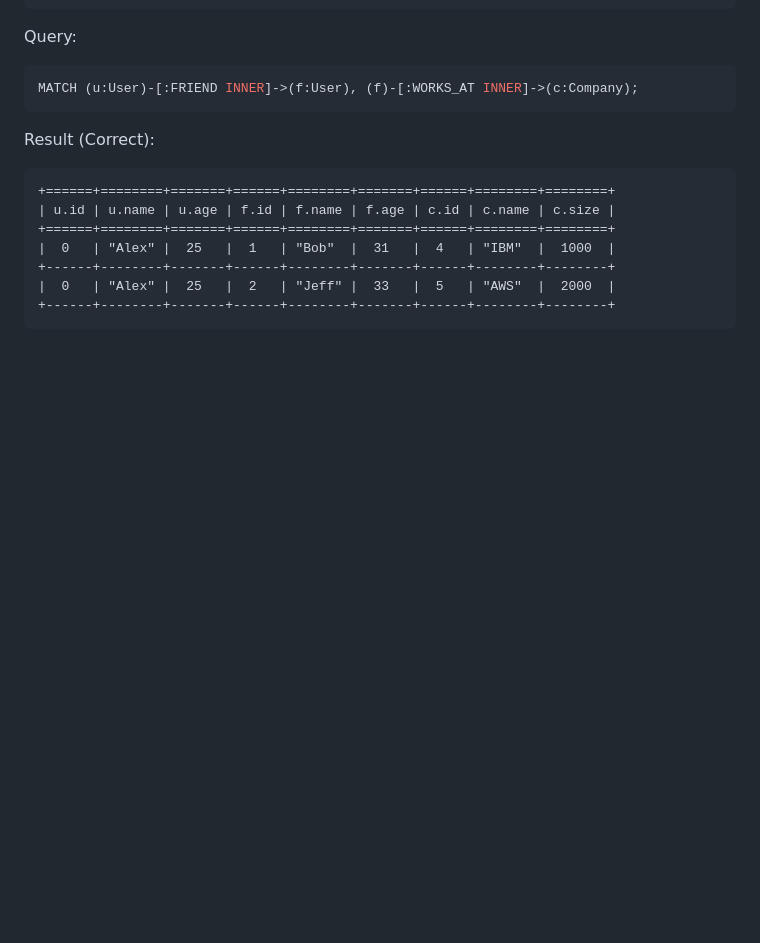
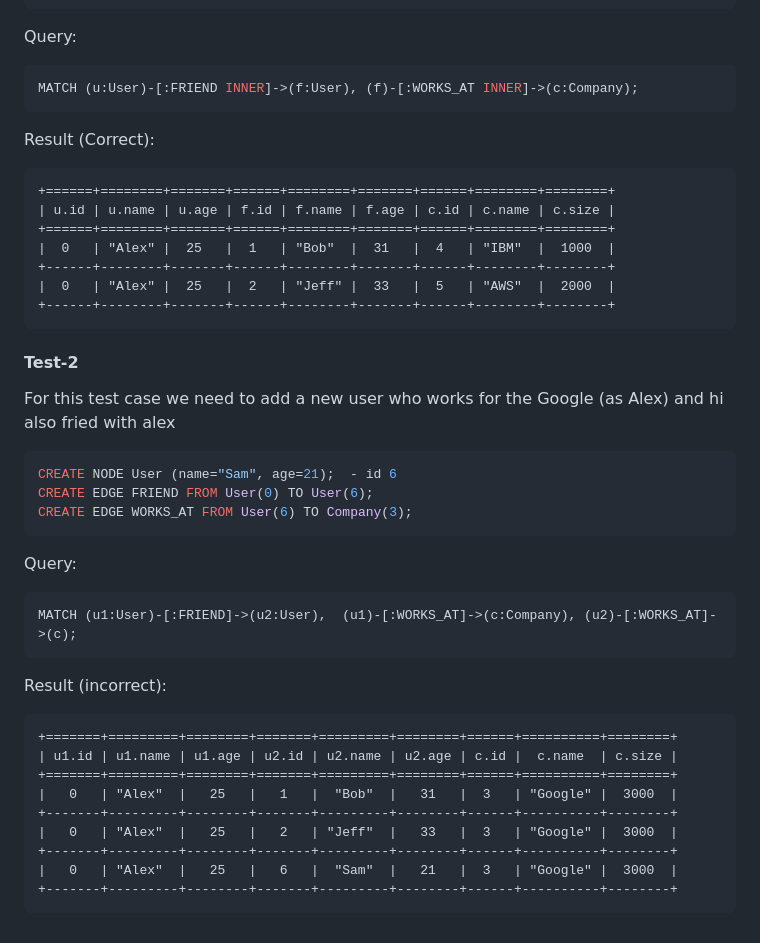
Before and after one commit to dmgcodevil/tundradb, a Markdown page: README.md, the part around the change. Rendered like a GitHub page; blank space fills up the shorter version.

````diff
--- a/README.md
+++ b/README.md
@@ -540,3 +540,35 @@ Result (Correct):
 |  0   | "Alex" |  25   |  2   | "Jeff" |  33   |  5   | "AWS"  |  2000  |
 +------+--------+-------+------+--------+-------+------+--------+--------+
 ```
+
+#### Test-2
+
+For this test case we need to add a new user who works for the Google (as Alex)
+and hi also fried with alex
+
+
+```sql
+CREATE NODE User (name="Sam", age=21);  - id 6
+CREATE EDGE FRIEND FROM User(0) TO User(6);
+CREATE EDGE WORKS_AT FROM User(6) TO Company(3);
+```
+
+Query:
+
+```sql
+MATCH (u1:User)-[:FRIEND]->(u2:User),  (u1)-[:WORKS_AT]->(c:Company), (u2)-[:WORKS_AT]->(c);
+```
+
+Result (incorrect):
+
+```
++=======+=========+========+=======+=========+========+======+==========+========+
+| u1.id | u1.name | u1.age | u2.id | u2.name | u2.age | c.id |  c.name  | c.size |
++=======+=========+========+=======+=========+========+======+==========+========+
+|   0   | "Alex"  |   25   |   1   |  "Bob"  |   31   |  3   | "Google" |  3000  |
++-------+---------+--------+-------+---------+--------+------+----------+--------+
+|   0   | "Alex"  |   25   |   2   | "Jeff"  |   33   |  3   | "Google" |  3000  |
++-------+---------+--------+-------+---------+--------+------+----------+--------+
+|   0   | "Alex"  |   25   |   6   |  "Sam"  |   21   |  3   | "Google" |  3000  |
++-------+---------+--------+-------+---------+--------+------+----------+--------+
+```
````
